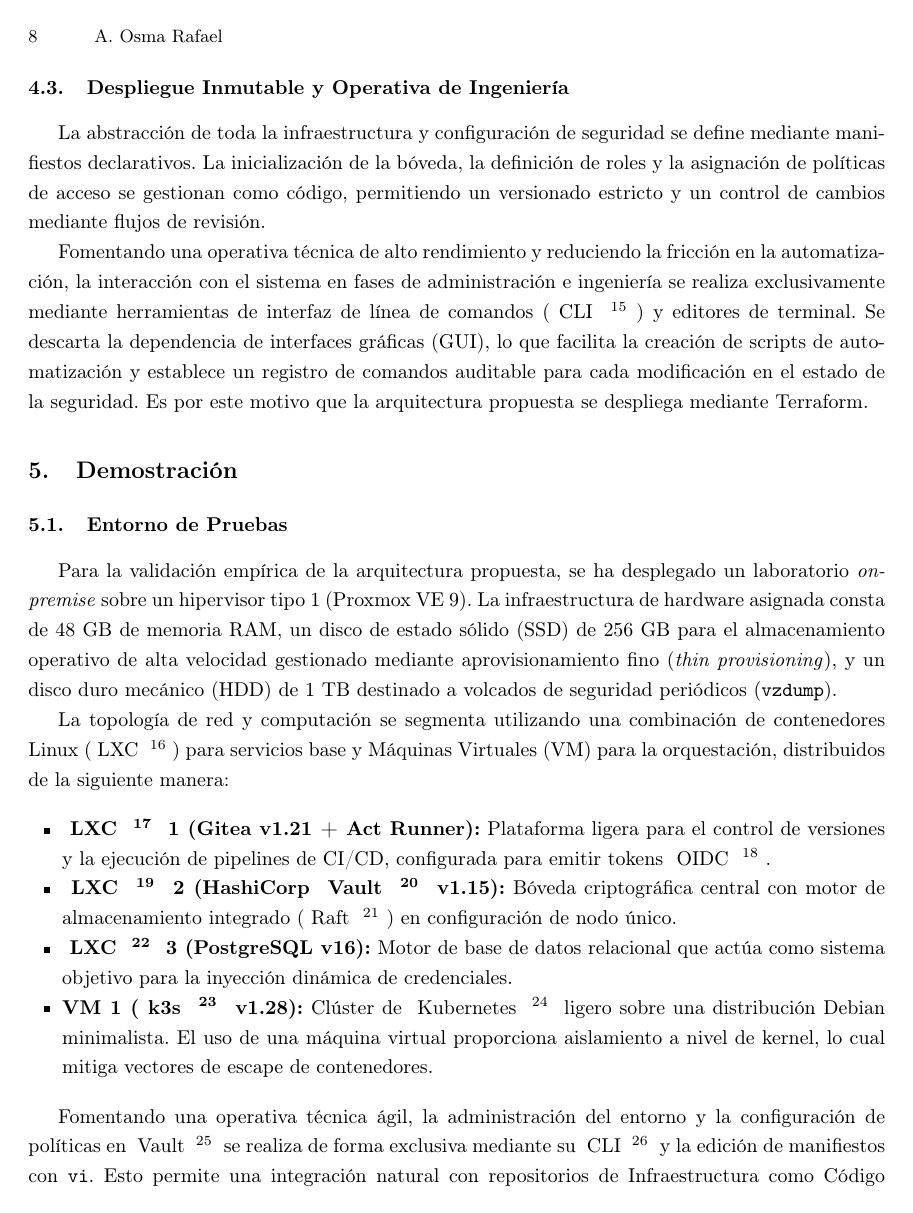
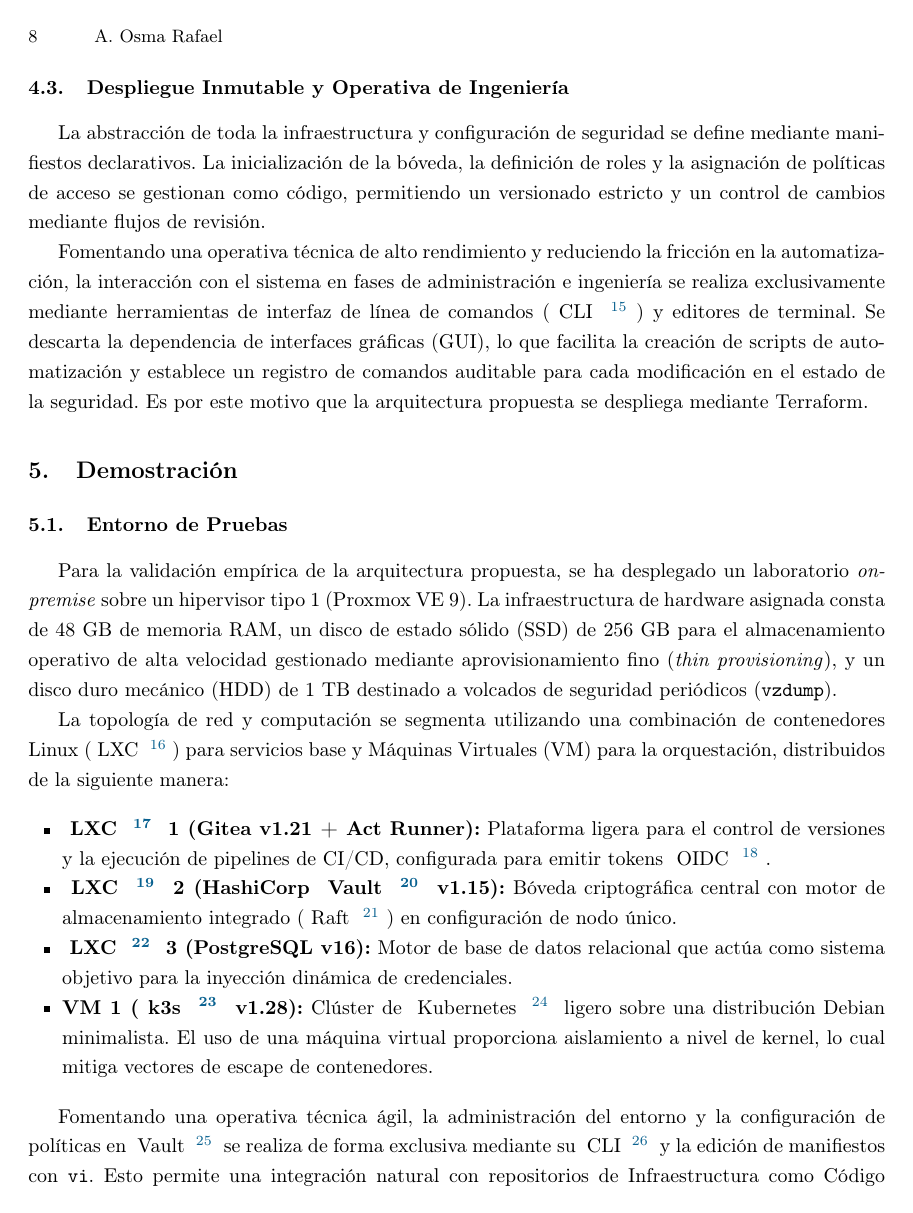
Before and after one commit to AndreaOsma/TFM_MasterCiberseguridad, a LaTeX paper (main.tex): page 9 of 20. The pictures show the PDF file main.pdf that the author committed with the source.

Commit message:
fixed glossary hyperlinks

```diff
--- a/main.tex
+++ b/main.tex
@@ -15,17 +15,21 @@
 \usepackage{csquotes}
 \usepackage{hyperref}
 
+\usepackage[dvipsnames]{xcolor}
+\usepackage{hyperref}
+
 \hypersetup{
-    hidelinks
+    hidelinks,
+    colorlinks=false
 }
 
 \newcounter{glsnum}
 \setcounter{glsnum}{0}
 
 \renewcommand*{\glstextformat}[1]{
-  #1
+  \begin{NoHyper}#1\end{NoHyper}
   \stepcounter{glsnum}
-  \textsuperscript{\theglsnum}
+  \hyperlink{glo:\glslabel}{\textsuperscript{\textcolor{MidnightBlue}{\theglsnum}}}
 }
 
 \onehalfspacing
```
Also changed, not shown: main.pdf, 1 other file.
